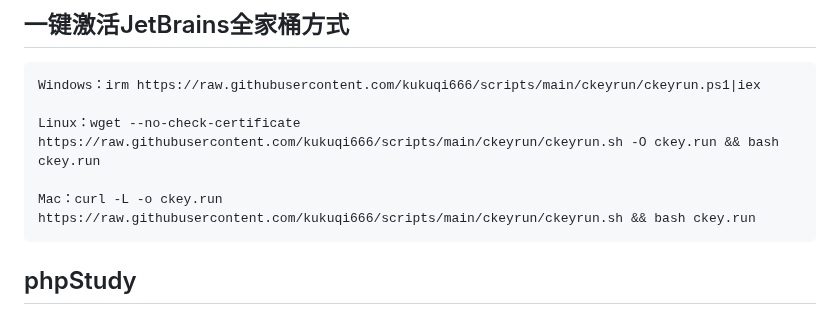
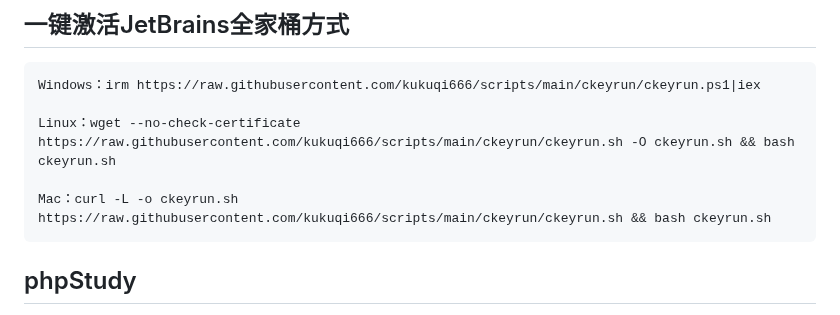
Before and after one commit to kukuqi666/scripts, a Markdown page: index.md, the part around the change. Drawn GitHub-style.

````diff
--- a/index.md
+++ b/index.md
@@ -429,11 +429,10 @@ J8WVF-9X3GM-4WVYC-VDHQG-42CXT
 ```
 Windows：irm https://raw.githubusercontent.com/kukuqi666/scripts/main/ckeyrun/ckeyrun.ps1|iex
 
-Linux：wget --no-check-certificate https://raw.githubusercontent.com/kukuqi666/scripts/main/ckeyrun/ckeyrun.sh -O ckey.run && bash ckey.run
+Linux：wget --no-check-certificate https://raw.githubusercontent.com/kukuqi666/scripts/main/ckeyrun/ckeyrun.sh -O ckeyrun.sh && bash ckeyrun.sh
 
-Mac：curl -L -o ckey.run https://raw.githubusercontent.com/kukuqi666/scripts/main/ckeyrun/ckeyrun.sh && bash ckey.run
+Mac：curl -L -o ckeyrun.sh https://raw.githubusercontent.com/kukuqi666/scripts/main/ckeyrun/ckeyrun.sh && bash ckeyrun.sh
 ```
-
 
 
 
````
